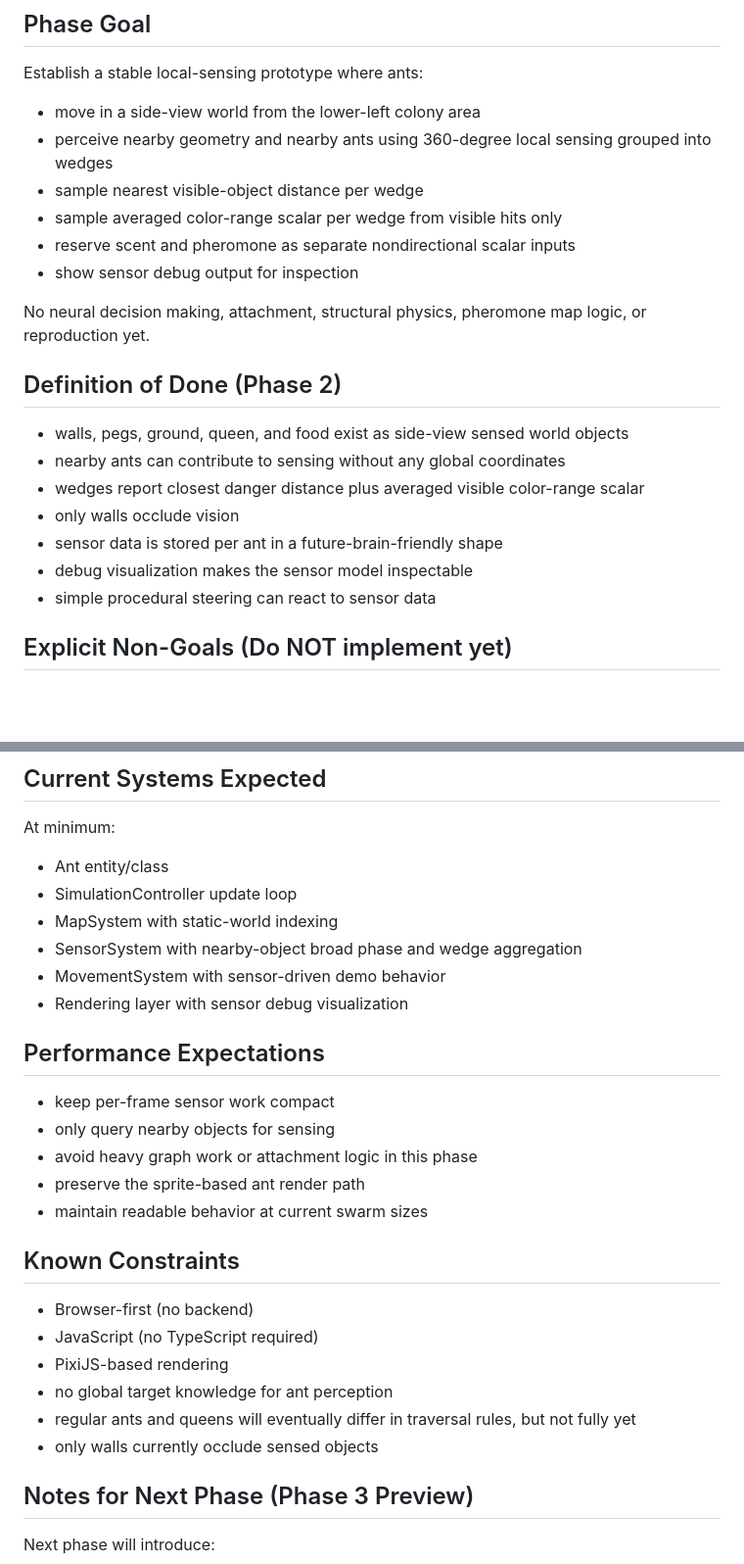
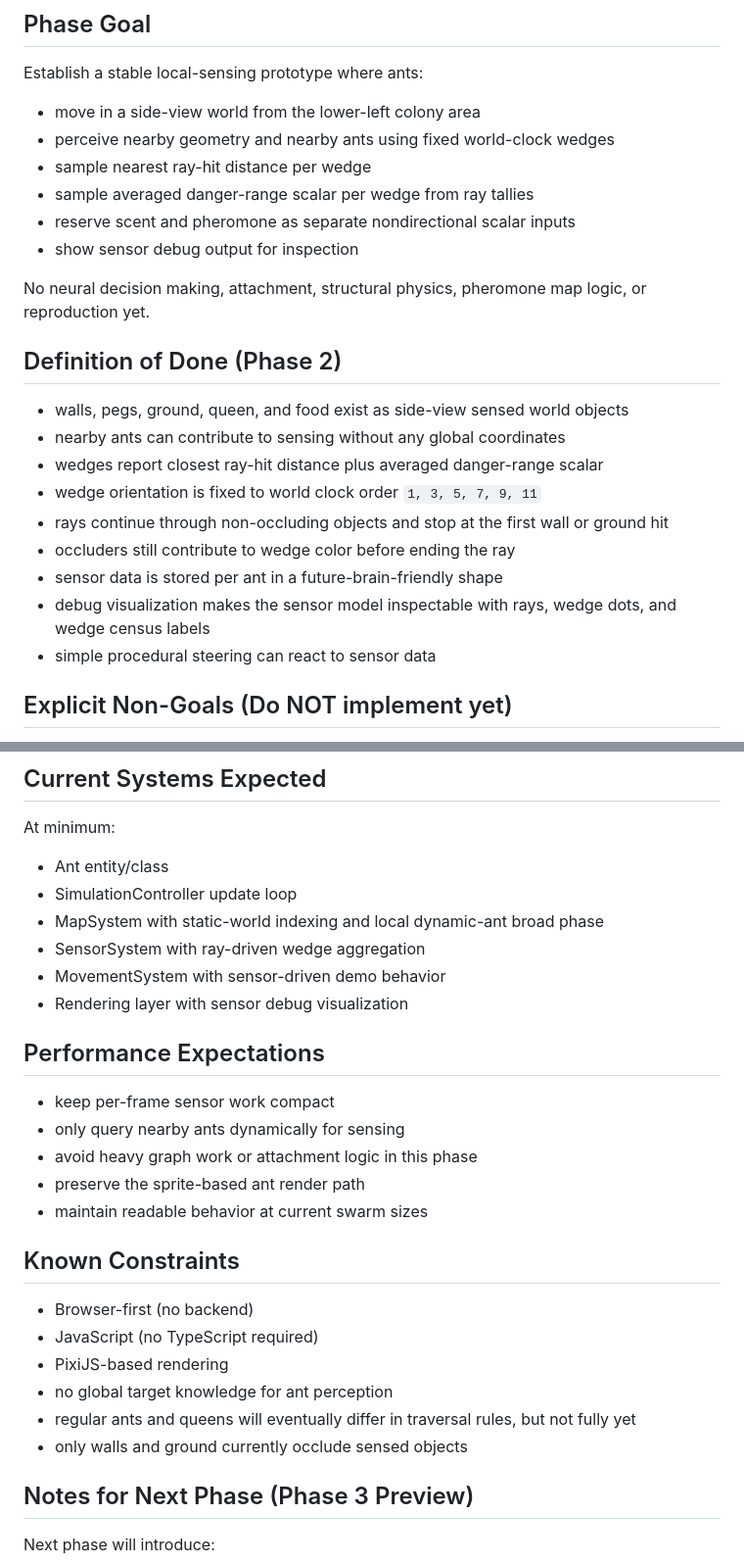
Before and after one commit to DevelopMR/ANTZ, a Markdown page: PROJECT_STATUS.md, 2 parts joined by grey strips. Shown at 98% size. GitHub-like rendering; blank space fills up the shorter version.

```diff
--- a/PROJECT_STATUS.md
+++ b/PROJECT_STATUS.md
@@ -9,9 +9,9 @@ Phase 2 - Sensor System
 ## Phase Goal
 Establish a stable local-sensing prototype where ants:
 - move in a side-view world from the lower-left colony area
-- perceive nearby geometry and nearby ants using 360-degree local sensing grouped into wedges
-- sample nearest visible-object distance per wedge
-- sample averaged color-range scalar per wedge from visible hits only
+- perceive nearby geometry and nearby ants using fixed world-clock wedges
+- sample nearest ray-hit distance per wedge
+- sample averaged danger-range scalar per wedge from ray tallies
 - reserve scent and pheromone as separate nondirectional scalar inputs
 - show sensor debug output for inspection
 
@@ -20,10 +20,12 @@ No neural decision making, attachment, structural physics, pheromone map logic,
 ## Definition of Done (Phase 2)
 - walls, pegs, ground, queen, and food exist as side-view sensed world objects
 - nearby ants can contribute to sensing without any global coordinates
-- wedges report closest danger distance plus averaged visible color-range scalar
-- only walls occlude vision
+- wedges report closest ray-hit distance plus averaged danger-range scalar
+- wedge orientation is fixed to world clock order `1, 3, 5, 7, 9, 11`
+- rays continue through non-occluding objects and stop at the first wall or ground hit
+- occluders still contribute to wedge color before ending the ray
 - sensor data is stored per ant in a future-brain-friendly shape
-- debug visualization makes the sensor model inspectable
+- debug visualization makes the sensor model inspectable with rays, wedge dots, and wedge census labels
 - simple procedural steering can react to sensor data
 
 ## Explicit Non-Goals (Do NOT implement yet)
@@ -49,14 +51,14 @@ Leave clean extension points for:
 At minimum:
 - Ant entity/class
 - SimulationController update loop
-- MapSystem with static-world indexing
-- SensorSystem with nearby-object broad phase and wedge aggregation
+- MapSystem with static-world indexing and local dynamic-ant broad phase
+- SensorSystem with ray-driven wedge aggregation
 - MovementSystem with sensor-driven demo behavior
 - Rendering layer with sensor debug visualization
 
 ## Performance Expectations
 - keep per-frame sensor work compact
-- only query nearby objects for sensing
+- only query nearby ants dynamically for sensing
 - avoid heavy graph work or attachment logic in this phase
 - preserve the sprite-based ant render path
 - maintain readable behavior at current swarm sizes
@@ -67,7 +69,7 @@ At minimum:
 - PixiJS-based rendering
 - no global target knowledge for ant perception
 - regular ants and queens will eventually differ in traversal rules, but not fully yet
-- only walls currently occlude sensed objects
+- only walls and ground currently occlude sensed objects
 
 ## Notes for Next Phase (Phase 3 Preview)
 Next phase will introduce:
```
Also changed, not shown: README.md (+17 -9 lines).
